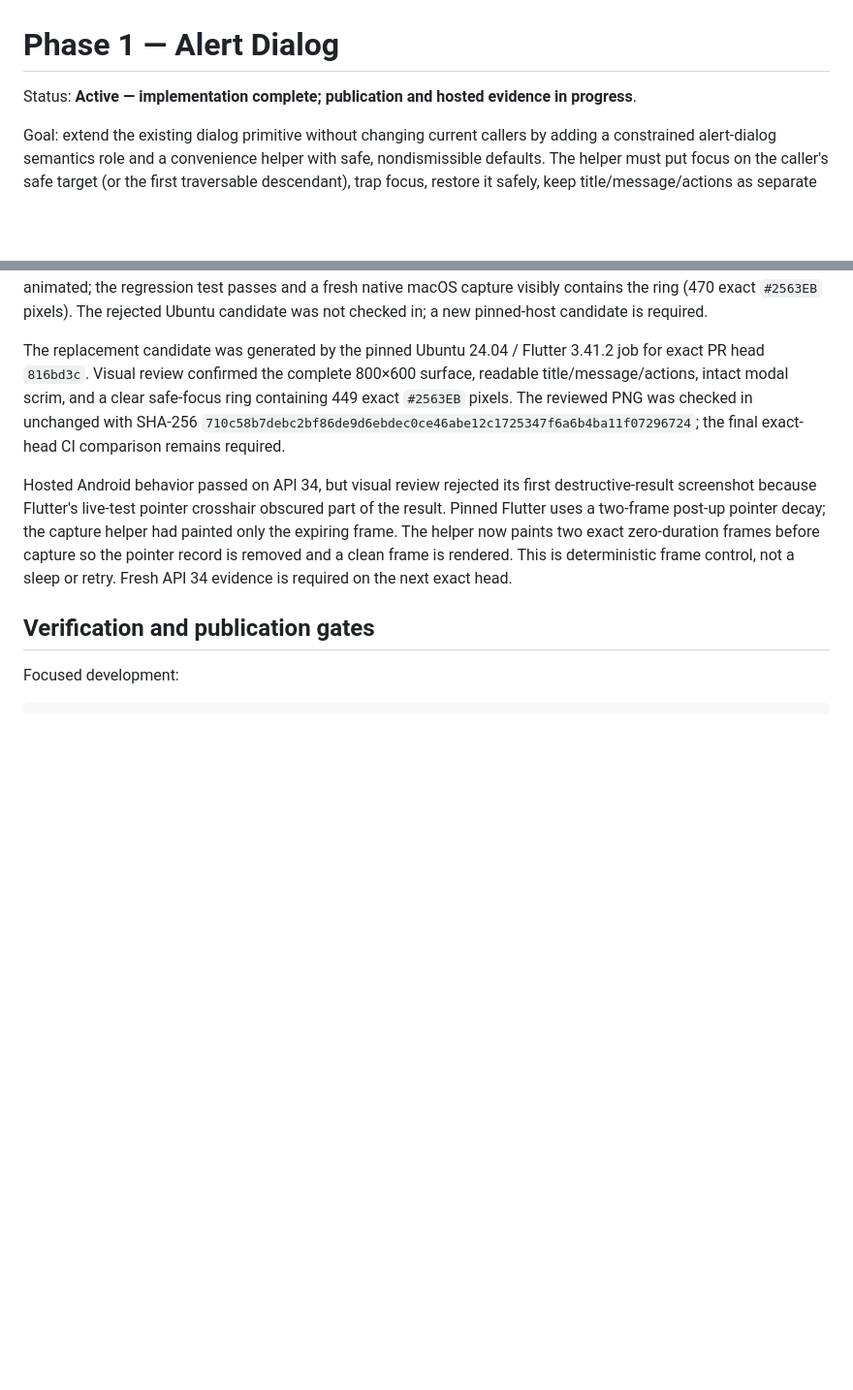
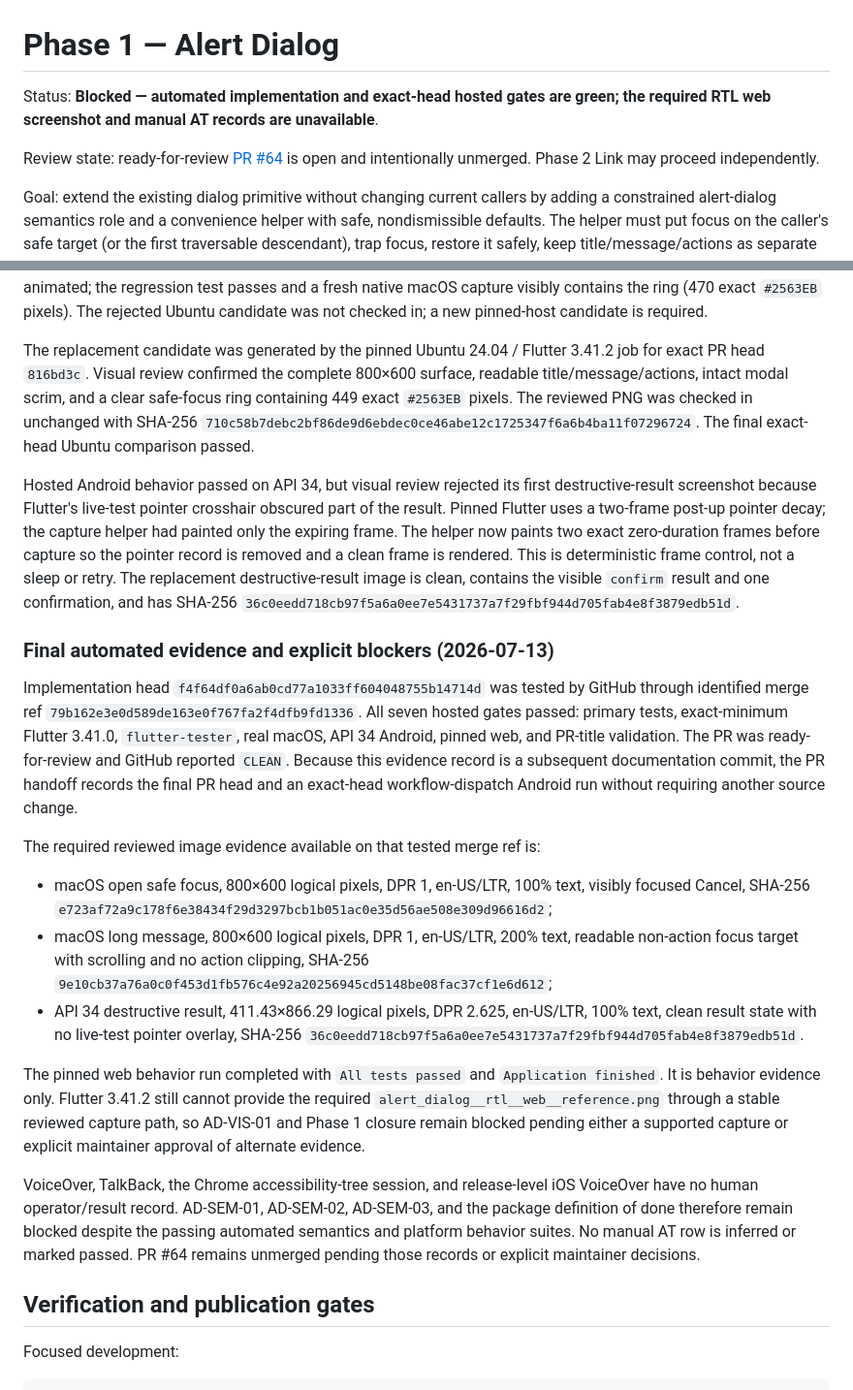
Before and after one commit to btwld/naked_ui, a Markdown page: plan/phases/01-alert-dialog.md, 2 parts joined by grey strips. Shown at 97% size. Rendered like a GitHub page; blank space fills up the shorter version.

```diff
--- a/plan/phases/01-alert-dialog.md
+++ b/plan/phases/01-alert-dialog.md
@@ -1,6 +1,10 @@
 # Phase 1 — Alert Dialog
 
-Status: **Active — implementation complete; publication and hosted evidence in progress**.
+Status: **Blocked — automated implementation and exact-head hosted gates are
+green; the required RTL web screenshot and manual AT records are unavailable**.
+
+Review state: ready-for-review [PR #64](https://github.com/btwld/naked_ui/pull/64)
+is open and intentionally unmerged. Phase 2 Link may proceed independently.
 
 Goal: extend the existing dialog primitive without changing current callers by
 adding a constrained alert-dialog semantics role and a convenience helper with
@@ -391,8 +395,8 @@ The replacement candidate was generated by the pinned Ubuntu 24.04 / Flutter
 800×600 surface, readable title/message/actions, intact modal scrim, and a clear
 safe-focus ring containing 449 exact `#2563EB` pixels. The reviewed PNG was
 checked in unchanged with SHA-256
-`710c58b7debc2bf86de9d6ebdec0ce46abe12c1725347f6a6b4ba11f07296724`;
-the final exact-head CI comparison remains required.
+`710c58b7debc2bf86de9d6ebdec0ce46abe12c1725347f6a6b4ba11f07296724`.
+The final exact-head Ubuntu comparison passed.
 
 Hosted Android behavior passed on API 34, but visual review rejected its first
 destructive-result screenshot because Flutter's live-test pointer crosshair
@@ -400,7 +404,49 @@ obscured part of the result. Pinned Flutter uses a two-frame post-up pointer
 decay; the capture helper had painted only the expiring frame. The helper now
 paints two exact zero-duration frames before capture so the pointer record is
 removed and a clean frame is rendered. This is deterministic frame control,
-not a sleep or retry. Fresh API 34 evidence is required on the next exact head.
+not a sleep or retry. The replacement destructive-result image is clean,
+contains the visible `confirm` result and one confirmation, and has SHA-256
+`36c0eedd718cb97f5a6a0ee7e5431737a7f29fbf944d705fab4e8f3879edb51d`.
+
+### Final automated evidence and explicit blockers (2026-07-13)
+
+Implementation head `f4f64df0a6ab0cd77a1033ff604048755b14714d` was tested by
+GitHub through identified merge ref
+`79b162e3e0d589de163e0f767fa2f4dfb9fd1336`. All seven hosted gates
+passed: primary tests, exact-minimum Flutter 3.41.0, `flutter-tester`, real
+macOS, API 34 Android, pinned web, and PR-title validation. The PR was
+ready-for-review and GitHub reported `CLEAN`. Because this evidence record is a
+subsequent documentation commit, the PR handoff records the final PR head and
+an exact-head workflow-dispatch Android run without requiring another source
+change.
+
+The required reviewed image evidence available on that tested merge ref is:
+
+- macOS open safe focus, 800×600 logical pixels, DPR 1, en-US/LTR, 100% text,
+  visibly focused Cancel, SHA-256
+  `e723af72a9c178f6e38434f29d3297bcb1b051ac0e35d56ae508e309d96616d2`;
+- macOS long message, 800×600 logical pixels, DPR 1, en-US/LTR, 200% text,
+  readable non-action focus target with scrolling and no action clipping,
+  SHA-256
+  `9e10cb37a76a0c0f453d1fb576c4e92a20256945cd5148be08fac37cf1e6d612`;
+- API 34 destructive result, 411.43×866.29 logical pixels, DPR 2.625,
+  en-US/LTR, 100% text, clean result state with no live-test pointer overlay,
+  SHA-256
+  `36c0eedd718cb97f5a6a0ee7e5431737a7f29fbf944d705fab4e8f3879edb51d`.
+
+The pinned web behavior run completed with `All tests passed` and
+`Application finished`. It is behavior evidence only. Flutter 3.41.2 still
+cannot provide the required
+`alert_dialog__rtl__web__reference.png` through a stable reviewed capture path,
+so AD-VIS-01 and Phase 1 closure remain blocked pending either a supported
+capture or explicit maintainer approval of alternate evidence.
+
+VoiceOver, TalkBack, the Chrome accessibility-tree session, and release-level
+iOS VoiceOver have no human operator/result record. AD-SEM-01, AD-SEM-02,
+AD-SEM-03, and the package definition of done therefore remain blocked despite
+the passing automated semantics and platform behavior suites. No manual AT row
+is inferred or marked passed. PR #64 remains unmerged pending those records or
+explicit maintainer decisions.
 
 ## Verification and publication gates
 
```
Also changed, not shown: other parts of plan/phases/01-alert-dialog.md (+8 -8 lines), plan/README.md (+6 -4 lines).
